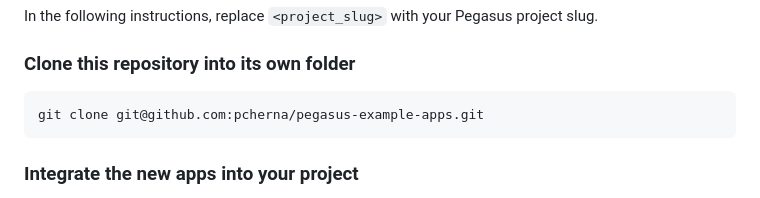
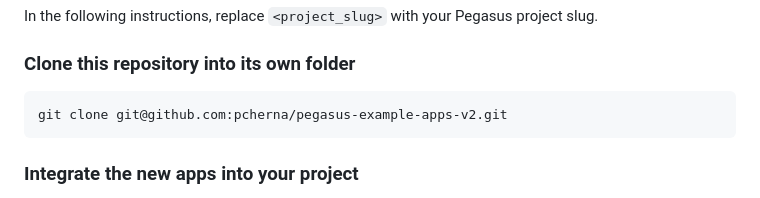
Before and after one commit to pcherna/pegasus-example-apps-v2, a Markdown page: README.md, the part around the change. GitHub-like rendering.

Commit message:
Fix readme example to have the correct repo to clone

````diff
--- a/README.md
+++ b/README.md
@@ -62,7 +62,7 @@ In the following instructions, replace `<project_slug>` with your Pegasus projec
 ### Clone this repository into its own folder
 
 ```bash
-git clone git@github.com:pcherna/pegasus-example-apps.git
+git clone git@github.com:pcherna/pegasus-example-apps-v2.git
 ```
 
 ### Integrate the new apps into your project
````
